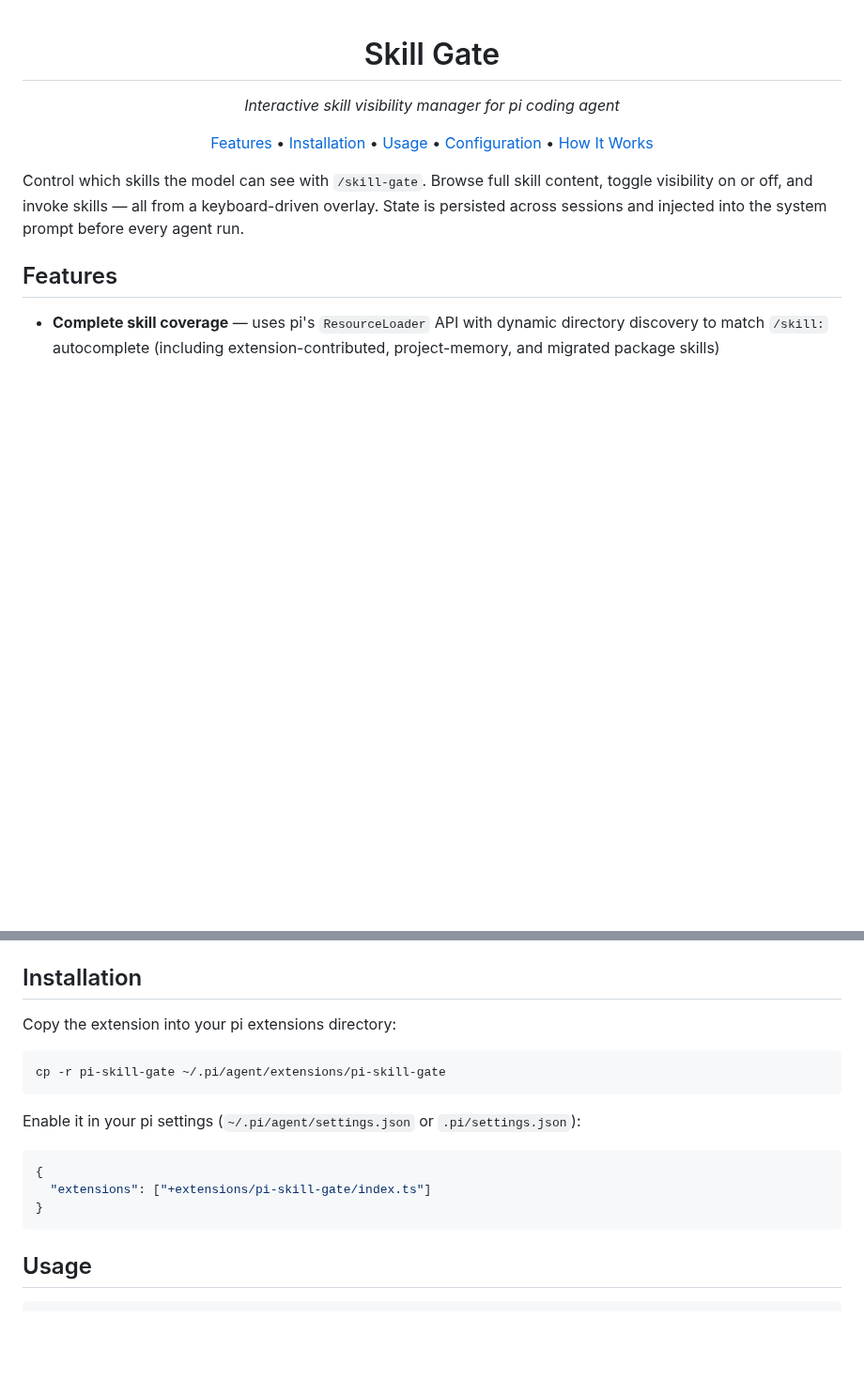
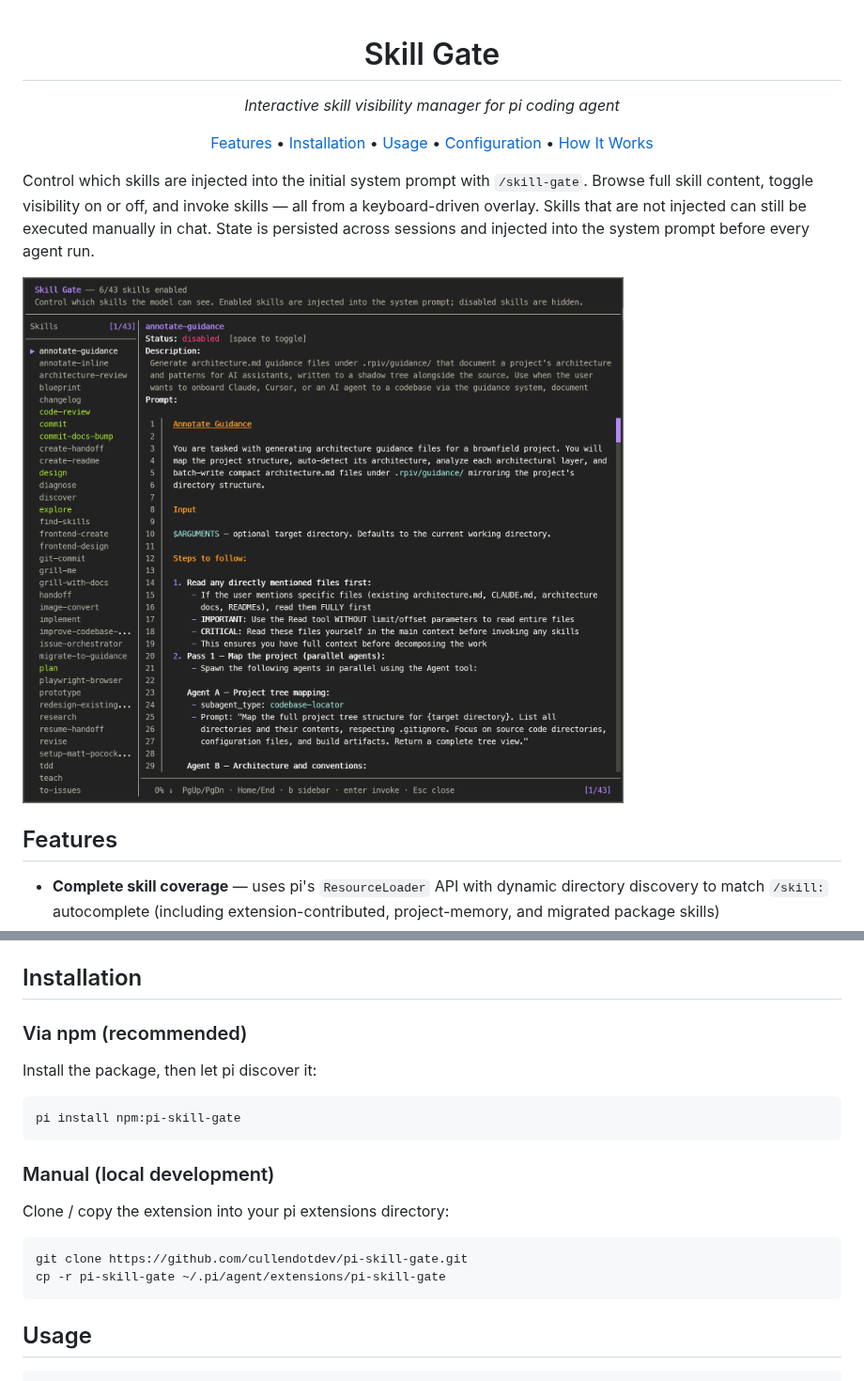
Before and after one commit to cullendotdev/pi-skill-gate, a Markdown page: README.md, 2 parts joined by grey strips. Shown at 94% size. Drawn GitHub-style; pictures changed too: images/skill-gate-overlay-preview.png (added); blank space fills up the shorter version.

Commit message:
chore: update README with npm install instructions and add preview screenshot                                                 (main)  3  16:35:08
 - Expand README description for clarity on skill injection vs manual execution
 - Add preview screenshot image to README
 - Update installation section with npm-based install instructions
 - Bump version from 0.1.0 to 0.1.1

````diff
--- a/README.md
+++ b/README.md
@@ -1,13 +1,16 @@
 <div align="center">
 
 # Skill Gate
+
 *Interactive skill visibility manager for pi coding agent*
 
 [Features](#features) • [Installation](#installation) • [Usage](#usage) • [Configuration](#configuration) • [How It Works](#how-it-works)
 
 </div>
 
-Control which skills the model can see with `/skill-gate`. Browse full skill content, toggle visibility on or off, and invoke skills — all from a keyboard-driven overlay. State is persisted across sessions and injected into the system prompt before every agent run.
+Control which skills are injected into the initial system prompt with `/skill-gate`. Browse full skill content, toggle visibility on or off, and invoke skills — all from a keyboard-driven overlay. Skills that are not injected can still be executed manually in chat. State is persisted across sessions and injected into the system prompt before every agent run.
+
+![Pi-skill-gate interactive overlay](https://raw.githubusercontent.com/cullendotdev/pi-skill-gate/refs/heads/main/images/skill-gate-overlay-preview.png)
 
 ## Features
 
@@ -21,18 +24,21 @@ Control which skills the model can see with `/skill-gate`. Browse full skill con
 
 ## Installation
 
-Copy the extension into your pi extensions directory:
+### Via npm (recommended)
+
+Install the package, then let pi discover it:
 
 ```bash
-cp -r pi-skill-gate ~/.pi/agent/extensions/pi-skill-gate
+pi install npm:pi-skill-gate
 ```
 
-Enable it in your pi settings (`~/.pi/agent/settings.json` or `.pi/settings.json`):
+### Manual (local development)
 
-```json
-{
-  "extensions": ["+extensions/pi-skill-gate/index.ts"]
-}
+Clone / copy the extension into your pi extensions directory:
+
+```bash
+git clone https://github.com/cullendotdev/pi-skill-gate.git
+cp -r pi-skill-gate ~/.pi/agent/extensions/pi-skill-gate
 ```
 
 ## Usage
````
Also changed, not shown: 1 other file.
